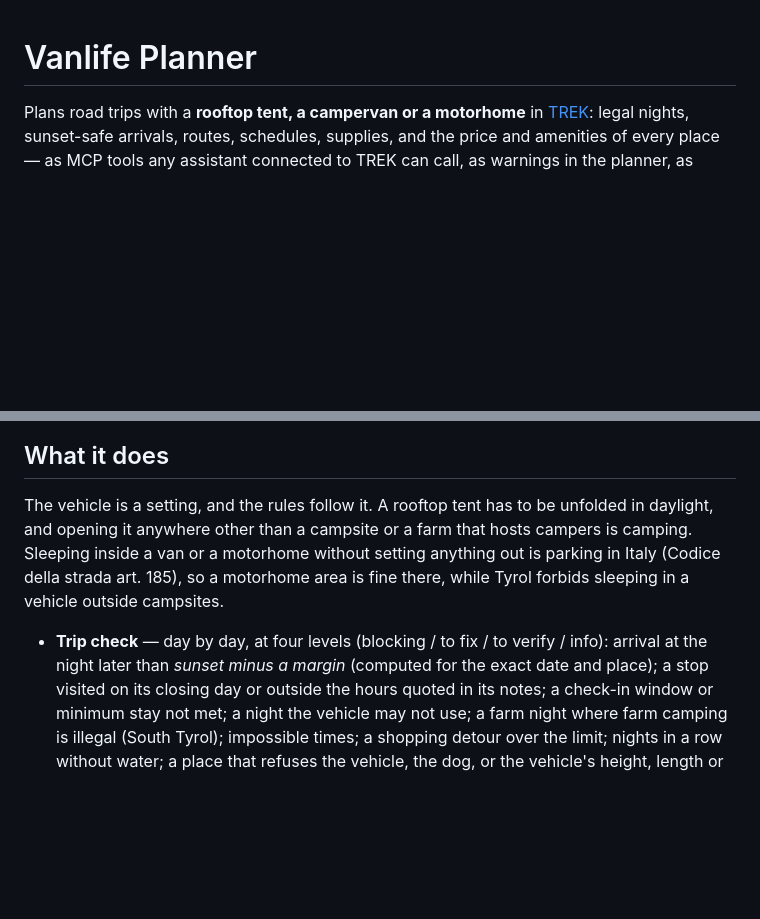
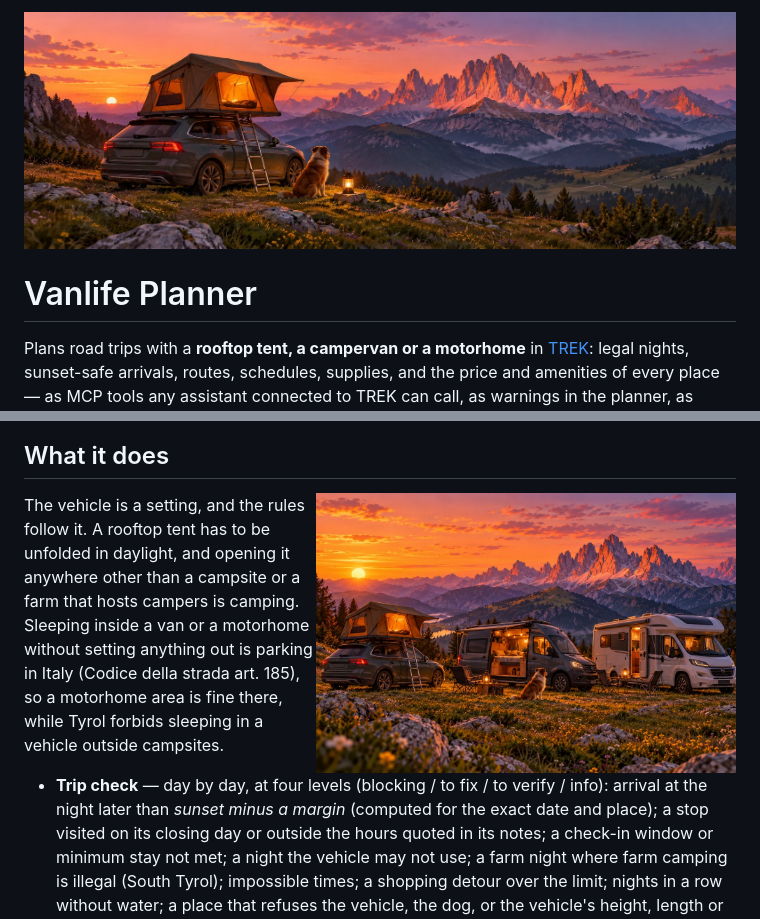
Before and after one commit to EvKoh/rooftop-planner-plugin, a Markdown page: README.md, 2 parts joined by grey strips. Rendered like a GitHub page; pictures changed too: docs/banner.jpg (added), docs/vehicles.jpg (added); blank space fills up the shorter version.

Commit message:
docs: banner and vehicles illustrations in the README

```diff
--- a/README.md
+++ b/README.md
@@ -1,3 +1,5 @@
+![Vanlife Planner: a car with an open rooftop tent and a dog at sunset in the Dolomites](./docs/banner.jpg)
+
 # Vanlife Planner
 
 Plans road trips with a **rooftop tent, a campervan or a motorhome** in
@@ -9,6 +11,8 @@ a small panel at the foot of the place view.
 ![screenshot](./docs/screenshot.png)
 
 ## What it does
+
+<img src="./docs/vehicles.jpg" alt="A car with a rooftop tent, a campervan and a motorhome parked at sunset" width="420" align="right">
 
 The vehicle is a setting, and the rules follow it. A rooftop tent has to be unfolded in daylight,
 and opening it anywhere other than a campsite or a farm that hosts campers is camping. Sleeping
```
